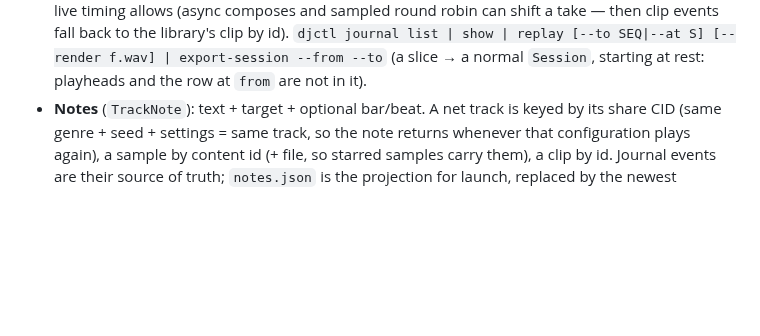
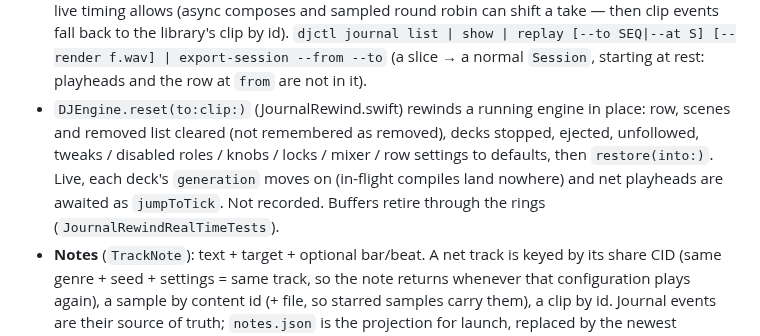
Before and after one commit to stackdump/beats-btw-dj, a Markdown page: CLAUDE.md, the part around the change. GitHub-like rendering; blank space fills up the shorter version.

Commit message:
CLAUDE.md: the journal's live reset path
DJEngine.reset(to:clip:) is a new rule-bearing path (what it clears, how live
mode supersedes in-flight compiles, the RT guarantee).

Co-Authored-By: Claude Opus 5.5 <noreply@anthropic.com>

```diff
--- a/CLAUDE.md
+++ b/CLAUDE.md
@@ -525,6 +525,12 @@ its copy; the two are now independent. Rules inherited from that split:
   then clip events fall back to the library's clip by id). `djctl journal list | show |
   replay [--to SEQ|--at S] [--render f.wav] | export-session --from --to` (a slice → a normal
   `Session`, starting at rest: playheads and the row at `from` are not in it).
+- `DJEngine.reset(to:clip:)` (JournalRewind.swift) rewinds a running engine in place: row,
+  scenes and removed list cleared (not remembered as removed), decks stopped, ejected,
+  unfollowed, tweaks / disabled roles / knobs / locks / mixer / row settings to defaults, then
+  `restore(into:)`. Live, each deck's `generation` moves on (in-flight compiles land nowhere)
+  and net playheads are awaited as `jumpToTick`. Not recorded. Buffers retire through the rings
+  (`JournalRewindRealTimeTests`).
 - **Notes** (`TrackNote`): text + target + optional bar/beat. A net track is keyed by its share
   CID (same genre + seed + settings = same track, so the note returns whenever that
   configuration plays again), a sample by content id (+ file, so starred samples carry them),
```
